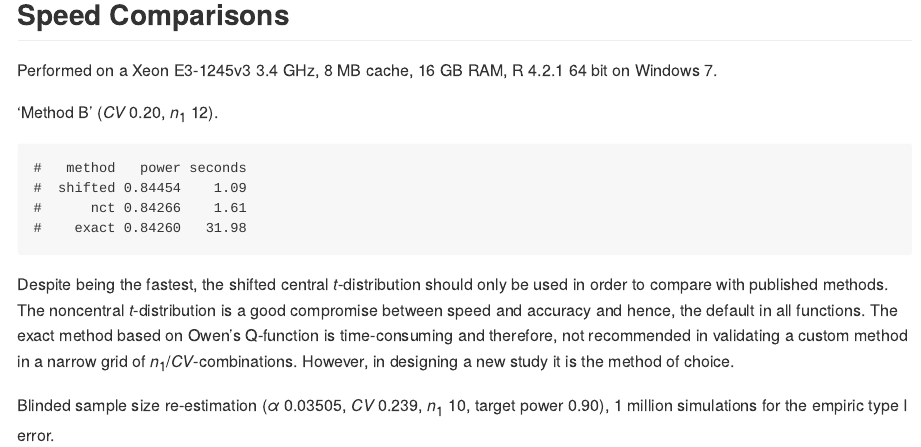
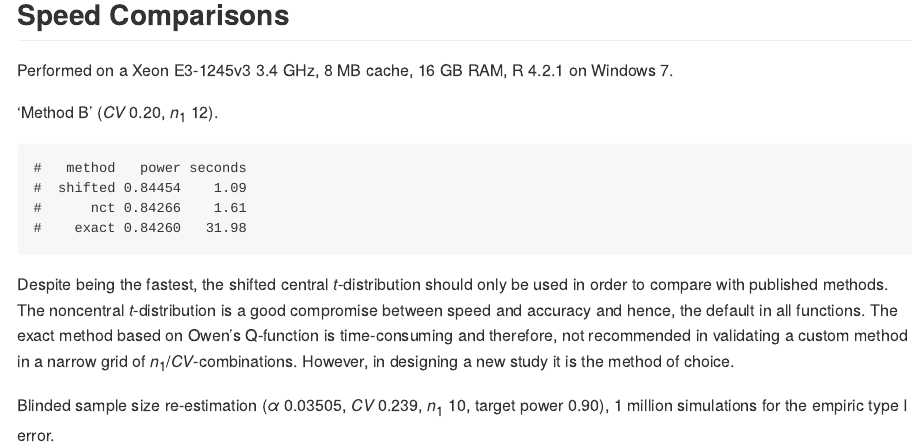
Before and after one commit to Detlew/Power2Stage, an R Markdown document (README.Rmd): the page in a window 1100 px wide, from 6570 px down. The pictures show the output file README.md that the author committed with the source, drawn offline in the style of GitHub; badge pictures from the web are left out.

Commit message:
cosmetics

````diff
--- a/README.Rmd
+++ b/README.Rmd
@@ -180,7 +180,7 @@ The study passed with a (repeated) CI of 87.69--117.36%. Although slightly more
 <small>[TOC ↩](#power2stage)</small>
 
 ## Speed Comparisons
-Performed on a Xeon E3-1245v3 3.4 GHz, 8 MB cache, 16 GB RAM, R `r getRversion()` 64 bit on Windows 7.
+Performed on a Xeon E3-1245v3 3.4 GHz, 8 MB cache, 16 GB RAM, R `r getRversion()` on Windows 7.
 
 ‘Method B’ (*CV* 0.20, *n*~1~ 12).
 ```
````
Also changed, not shown: README.md.
